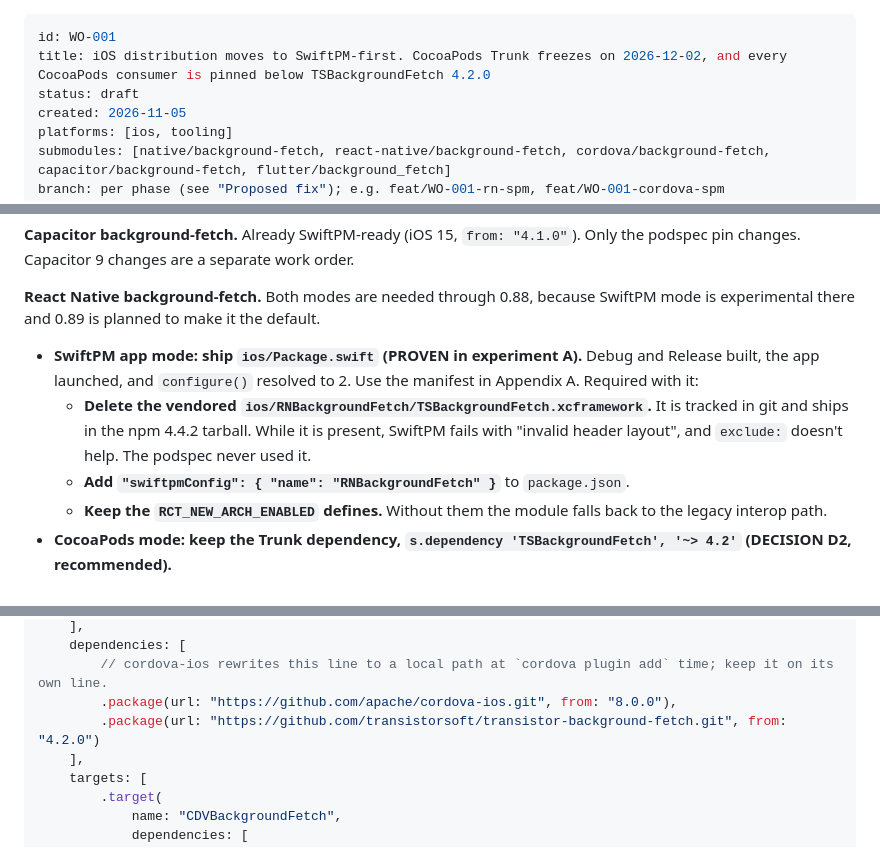
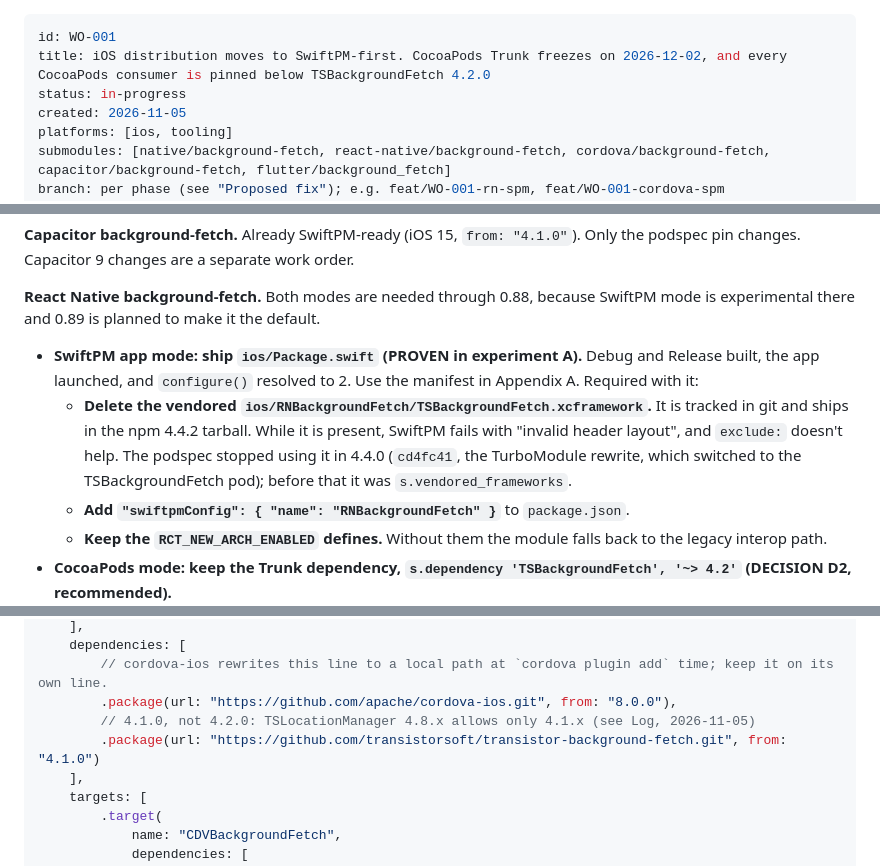
Before and after one commit to transistorsoft/fetch-forge, a Markdown page: workorders/WO-001-spm-first-ios-distribution.md, 3 parts joined by grey strips. GitHub-like rendering.

```diff
--- a/workorders/WO-001-spm-first-ios-distribution.md
+++ b/workorders/WO-001-spm-first-ios-distribution.md
@@ -1,7 +1,7 @@
 ---
 id: WO-001
 title: iOS distribution moves to SwiftPM-first. CocoaPods Trunk freezes on 2026-12-02, and every CocoaPods consumer is pinned below TSBackgroundFetch 4.2.0
-status: draft
+status: in-progress
 created: 2026-11-05
 platforms: [ios, tooling]
 submodules: [native/background-fetch, react-native/background-fetch, cordova/background-fetch, capacitor/background-fetch, flutter/background_fetch]
@@ -153,7 +153,7 @@ This is the transition hazard. Picture an app that combines a fetch plugin on Sw
 
 **React Native background-fetch.** Both modes are needed through 0.88, because SwiftPM mode is experimental there and 0.89 is planned to make it the default.
 - **SwiftPM app mode: ship `ios/Package.swift` (PROVEN in experiment A).** Debug and Release built, the app launched, and `configure()` resolved to 2. Use the manifest in Appendix A. Required with it:
-  - **Delete the vendored `ios/RNBackgroundFetch/TSBackgroundFetch.xcframework`.** It is tracked in git and ships in the npm 4.4.2 tarball. While it is present, SwiftPM fails with "invalid header layout", and `exclude:` doesn't help. The podspec never used it.
+  - **Delete the vendored `ios/RNBackgroundFetch/TSBackgroundFetch.xcframework`.** It is tracked in git and ships in the npm 4.4.2 tarball. While it is present, SwiftPM fails with "invalid header layout", and `exclude:` doesn't help. The podspec stopped using it in 4.4.0 (`cd4fc41`, the TurboModule rewrite, which switched to the TSBackgroundFetch pod); before that it was `s.vendored_frameworks`.
   - **Add `"swiftpmConfig": { "name": "RNBackgroundFetch" }`** to `package.json`.
   - **Keep the `RCT_NEW_ARCH_ENABLED` defines.** Without them the module falls back to the legacy interop path.
 - **CocoaPods mode: keep the Trunk dependency, `s.dependency 'TSBackgroundFetch', '~> 4.2'` (DECISION D2, recommended).**
@@ -401,7 +445,8 @@ let package = Package(
     dependencies: [
         // cordova-ios rewrites this line to a local path at `cordova plugin add` time; keep it on its own line.
         .package(url: "https://github.com/apache/cordova-ios.git", from: "8.0.0"),
-        .package(url: "https://github.com/transistorsoft/transistor-background-fetch.git", from: "4.2.0")
+        // 4.1.0, not 4.2.0: TSLocationManager 4.8.x allows only 4.1.x (see Log, 2026-11-05)
+        .package(url: "https://github.com/transistorsoft/transistor-background-fetch.git", from: "4.1.0")
     ],
     targets: [
         .target(
```
Also changed, not shown: other parts of workorders/WO-001-spm-first-ios-distribution.md (+53 -3 lines), workorders/WO-002-background-fetch-labkit.md (added, +328 -0 lines).
